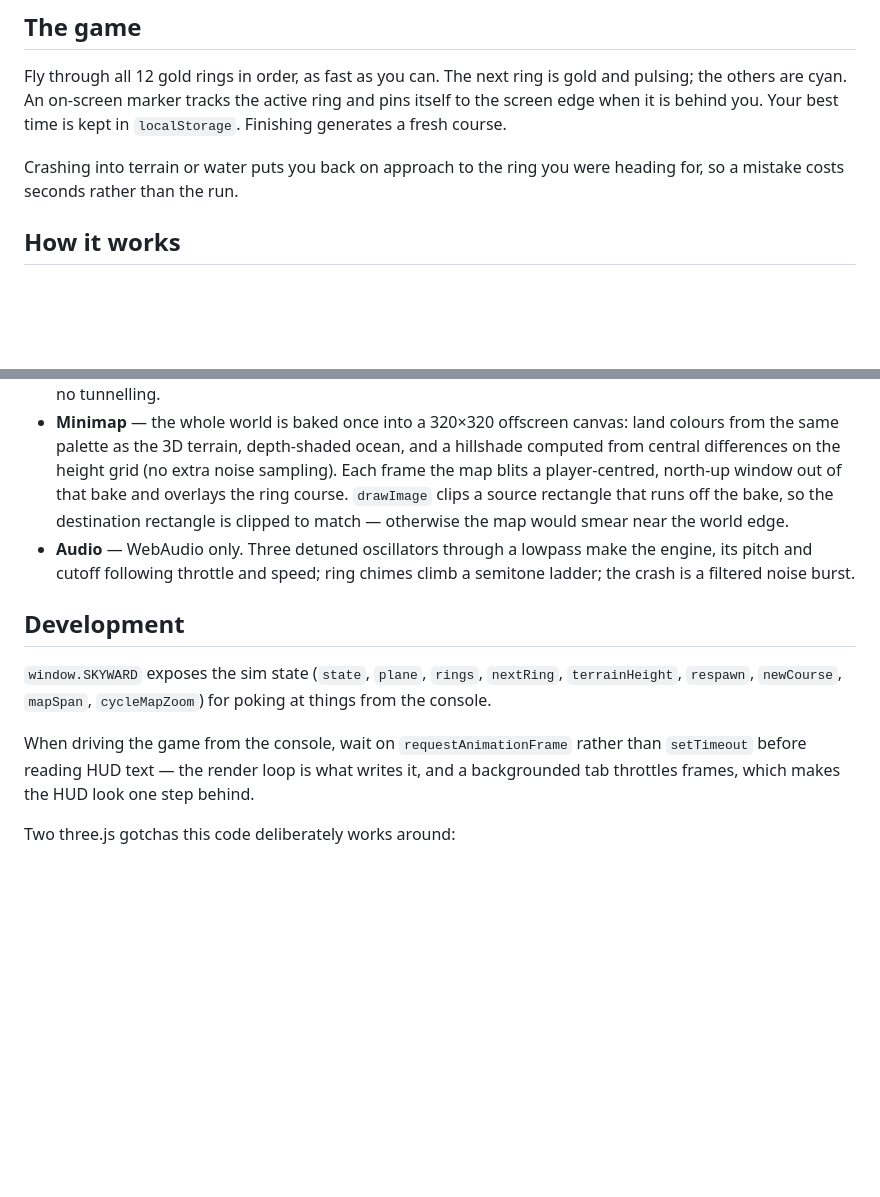
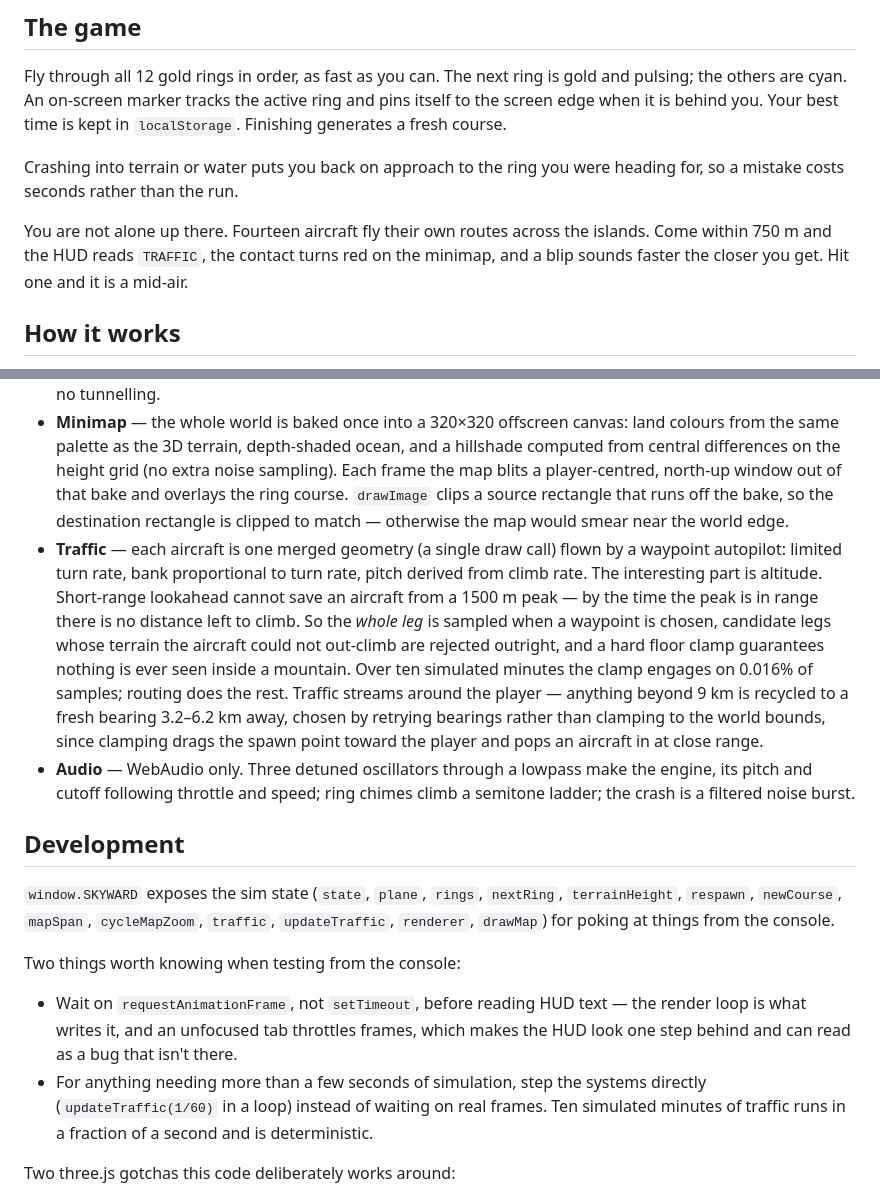
Before and after one commit to arjunemirchandani/skyward, a Markdown page: README.md, 2 parts joined by grey strips. GitHub-like rendering; blank space fills up the shorter version.

Commit message:
Document traffic aircraft, altitude planning, and console testing technique

```diff
--- a/README.md
+++ b/README.md
@@ -32,19 +32,25 @@ Fly through all 12 gold rings in order, as fast as you can. The next ring is gol
 
 Crashing into terrain or water puts you back on approach to the ring you were heading for, so a mistake costs seconds rather than the run.
 
+You are not alone up there. Fourteen aircraft fly their own routes across the islands. Come within 750 m and the HUD reads `TRAFFIC`, the contact turns red on the minimap, and a blip sounds faster the closer you get. Hit one and it is a mid-air.
+
 ## How it works
 
 - **Terrain** — value-noise fBm heightfield (`terrainHeight`), 300×300 grid over 14 km. A continent layer decides land vs. ocean, a ridged layer adds mountains only where there is already land, and vertex colours come from height and slope. The same function is sampled directly for collision, so the physics and the mesh can never disagree.
 - **Flight model** — arcade, not aerodynamic. Speed chases a throttle-driven target and trades against climb angle (`speed -= forward.y * GRAVITY * dt`), control authority falls off with airspeed, banking couples into yaw for coordinated turns, and below stall speed the nose drops and the plane sinks. Wings self-level when the stick is centred and the plane is upright.
 - **Ring detection** — each frame the previous and current positions are transformed into ring-local space; a sign change in local `z` plus a radial hit inside the torus radius counts as a pass. Frame-rate independent, no tunnelling.
 - **Minimap** — the whole world is baked once into a 320×320 offscreen canvas: land colours from the same palette as the 3D terrain, depth-shaded ocean, and a hillshade computed from central differences on the height grid (no extra noise sampling). Each frame the map blits a player-centred, north-up window out of that bake and overlays the ring course. `drawImage` clips a source rectangle that runs off the bake, so the destination rectangle is clipped to match — otherwise the map would smear near the world edge.
+- **Traffic** — each aircraft is one merged geometry (a single draw call) flown by a waypoint autopilot: limited turn rate, bank proportional to turn rate, pitch derived from climb rate. The interesting part is altitude. Short-range lookahead cannot save an aircraft from a 1500 m peak — by the time the peak is in range there is no distance left to climb. So the *whole leg* is sampled when a waypoint is chosen, candidate legs whose terrain the aircraft could not out-climb are rejected outright, and a hard floor clamp guarantees nothing is ever seen inside a mountain. Over ten simulated minutes the clamp engages on 0.016% of samples; routing does the rest. Traffic streams around the player — anything beyond 9 km is recycled to a fresh bearing 3.2–6.2 km away, chosen by retrying bearings rather than clamping to the world bounds, since clamping drags the spawn point toward the player and pops an aircraft in at close range.
 - **Audio** — WebAudio only. Three detuned oscillators through a lowpass make the engine, its pitch and cutoff following throttle and speed; ring chimes climb a semitone ladder; the crash is a filtered noise burst.
 
 ## Development
 
-`window.SKYWARD` exposes the sim state (`state`, `plane`, `rings`, `nextRing`, `terrainHeight`, `respawn`, `newCourse`, `mapSpan`, `cycleMapZoom`) for poking at things from the console.
+`window.SKYWARD` exposes the sim state (`state`, `plane`, `rings`, `nextRing`, `terrainHeight`, `respawn`, `newCourse`, `mapSpan`, `cycleMapZoom`, `traffic`, `updateTraffic`, `renderer`, `drawMap`) for poking at things from the console.
 
-When driving the game from the console, wait on `requestAnimationFrame` rather than `setTimeout` before reading HUD text — the render loop is what writes it, and a backgrounded tab throttles frames, which makes the HUD look one step behind.
+Two things worth knowing when testing from the console:
+
+- Wait on `requestAnimationFrame`, not `setTimeout`, before reading HUD text — the render loop is what writes it, and an unfocused tab throttles frames, which makes the HUD look one step behind and can read as a bug that isn't there.
+- For anything needing more than a few seconds of simulation, step the systems directly (`updateTraffic(1/60)` in a loop) instead of waiting on real frames. Ten simulated minutes of traffic runs in a fraction of a second and is deterministic.
 
 Two three.js gotchas this code deliberately works around:
 
```
